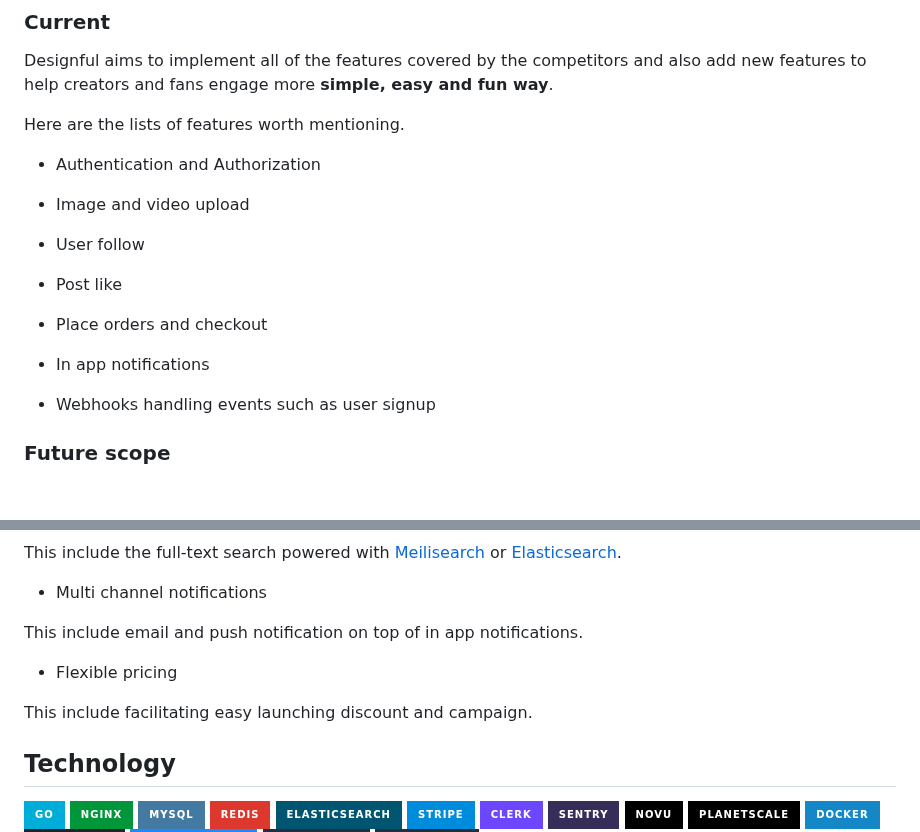
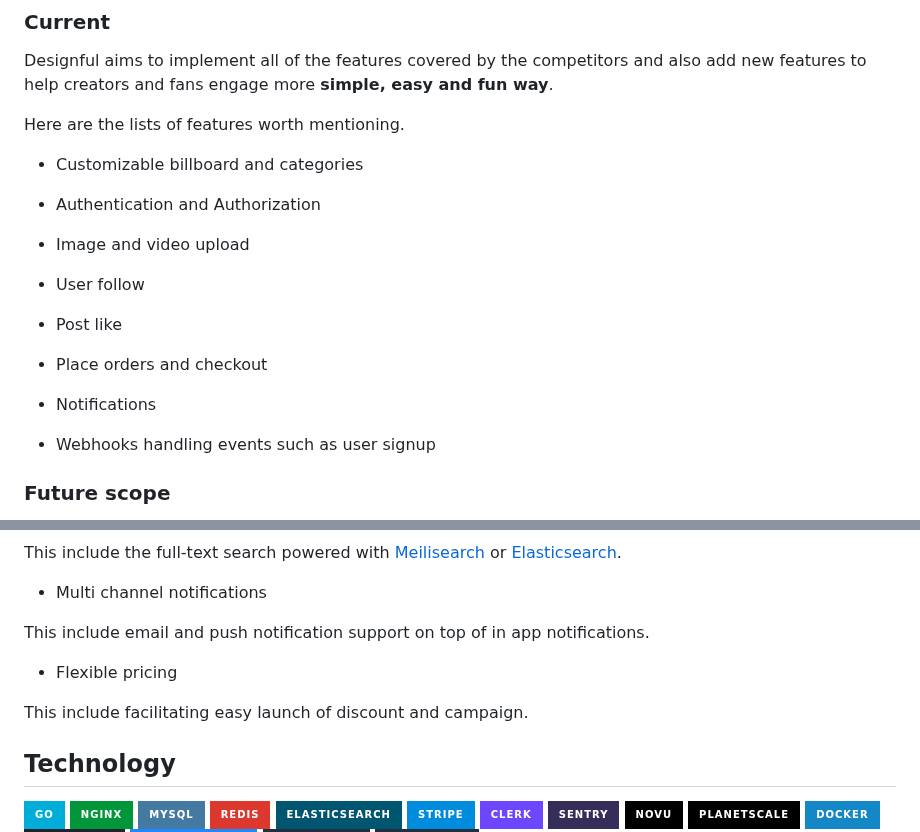
Before and after one commit to haseakito/fanclub_api, a Markdown page: README.md, 2 parts joined by grey strips. GitHub-like rendering; badges without logos; blank space fills up the shorter version.

Commit message:
:memo: Update comments

```diff
--- a/README.md
+++ b/README.md
@@ -19,6 +19,8 @@ Designful aims to implement all of the features covered by the competitors and a
 
 Here are the lists of features worth mentioning.
 
+- Customizable billboard and categories
+
 - Authentication and Authorization
 
 - Image and video upload
@@ -29,7 +31,7 @@ Here are the lists of features worth mentioning.
 
 - Place orders and checkout
 
-- In app notifications
+- Notifications
 
 - Webhooks handling events such as user signup
 
@@ -55,11 +57,11 @@ This include the full-text search powered with [Meilisearch](https://www.meilise
 
 - Multi channel notifications
 
-This include email and push notification on top of in app notifications.
+This include email and push notification support on top of in app notifications.
 
 - Flexible pricing
 
-This include facilitating easy launching discount and campaign.
+This include facilitating easy launch of discount and campaign.
 
 ## Technology
 
```
